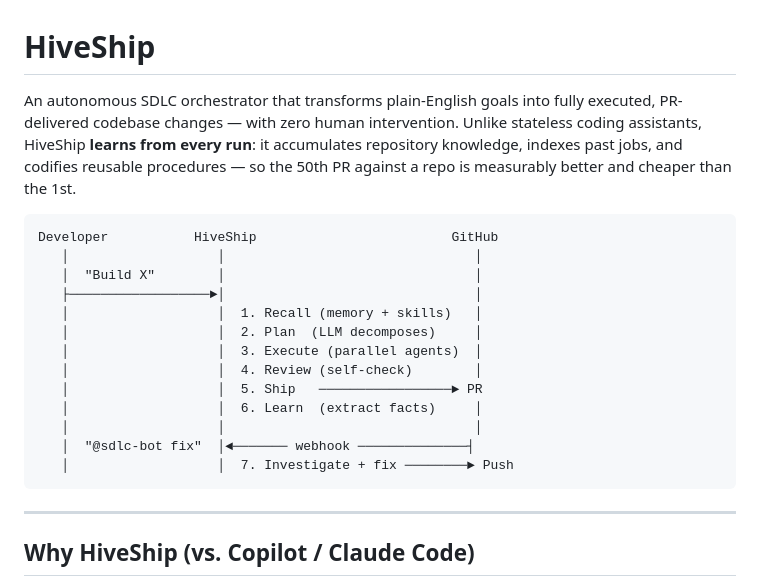
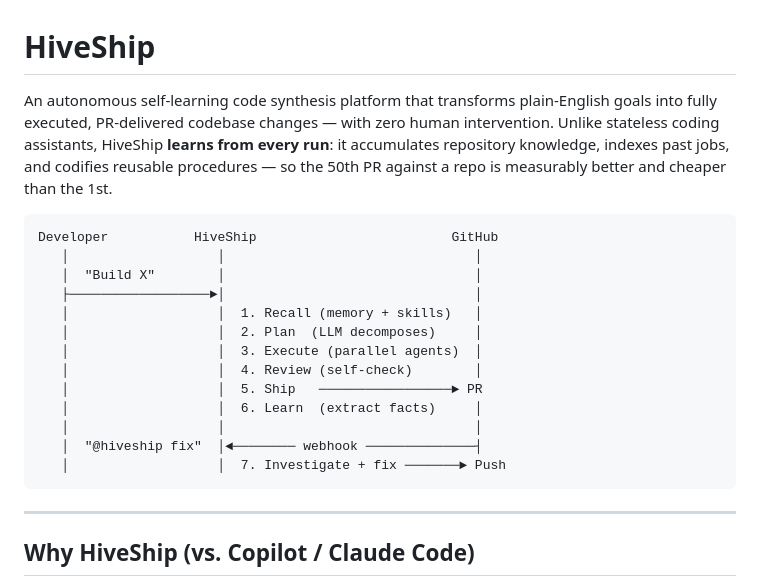
Before and after one commit to kushal-DL/puppeteer, a Markdown page: README.md, the part around the change. GitHub-like rendering.

````diff
--- a/README.md
+++ b/README.md
@@ -1,6 +1,6 @@
 # HiveShip
 
-An autonomous SDLC orchestrator that transforms plain-English goals into fully executed, PR-delivered codebase changes — with zero human intervention. Unlike stateless coding assistants, HiveShip **learns from every run**: it accumulates repository knowledge, indexes past jobs, and codifies reusable procedures — so the 50th PR against a repo is measurably better and cheaper than the 1st.
+An autonomous self-learning code synthesis platform that transforms plain-English goals into fully executed, PR-delivered codebase changes — with zero human intervention. Unlike stateless coding assistants, HiveShip **learns from every run**: it accumulates repository knowledge, indexes past jobs, and codifies reusable procedures — so the 50th PR against a repo is measurably better and cheaper than the 1st.
 
 ```
 Developer           HiveShip                         GitHub
@@ -14,8 +14,8 @@ Developer           HiveShip                         GitHub
    │                   │  5. Ship   ─────────────────► PR
    │                   │  6. Learn  (extract facts)     │
    │                   │                                │
-   │  "@sdlc-bot fix"  │◄─────── webhook ──────────────┤
-   │                   │  7. Investigate + fix ────────► Push
+   │  "@hiveship fix"  │◄──────── webhook ──────────────┤
+   │                   │  7. Investigate + fix ───────► Push
 ```
 
 ---
````
